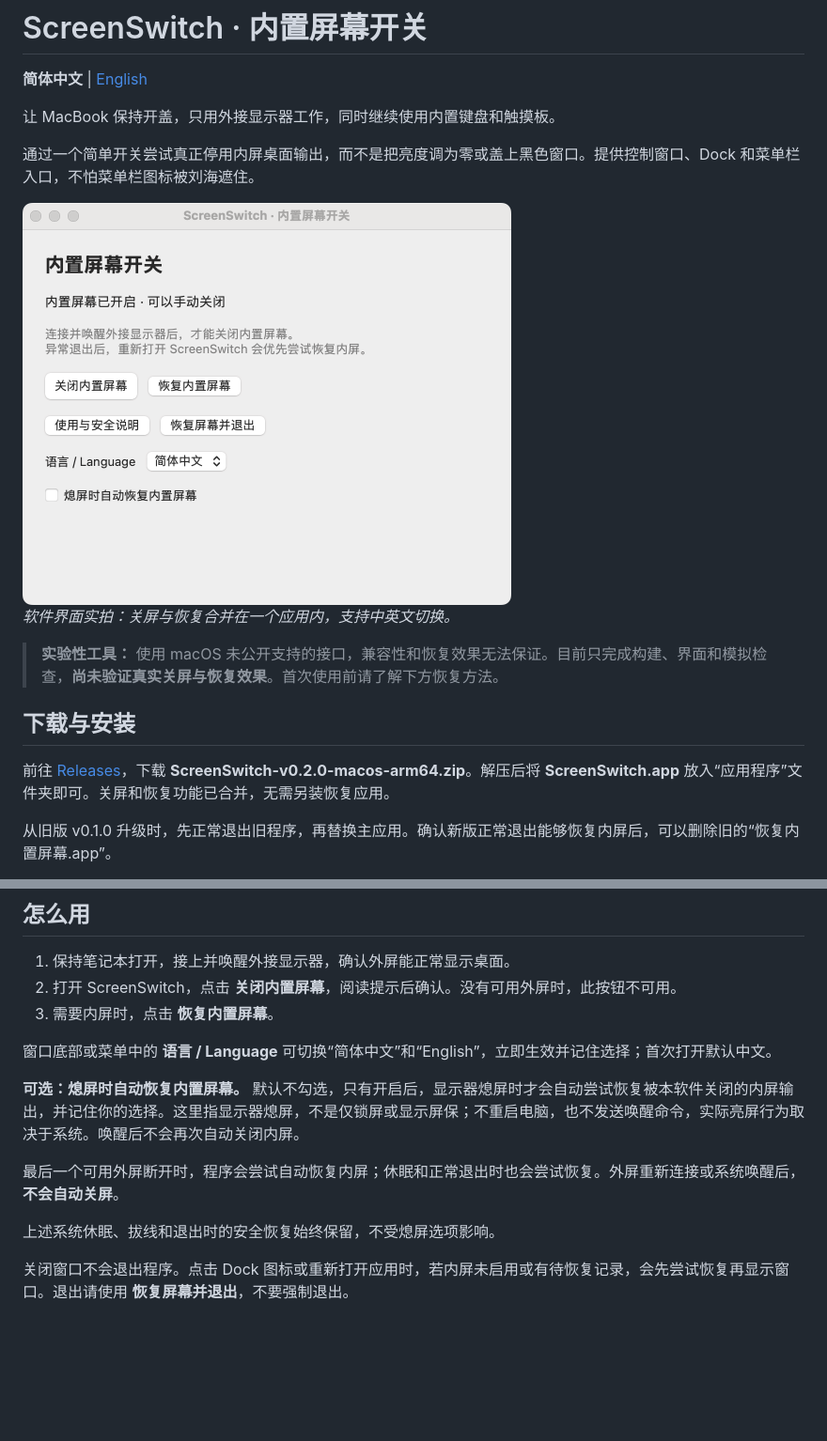
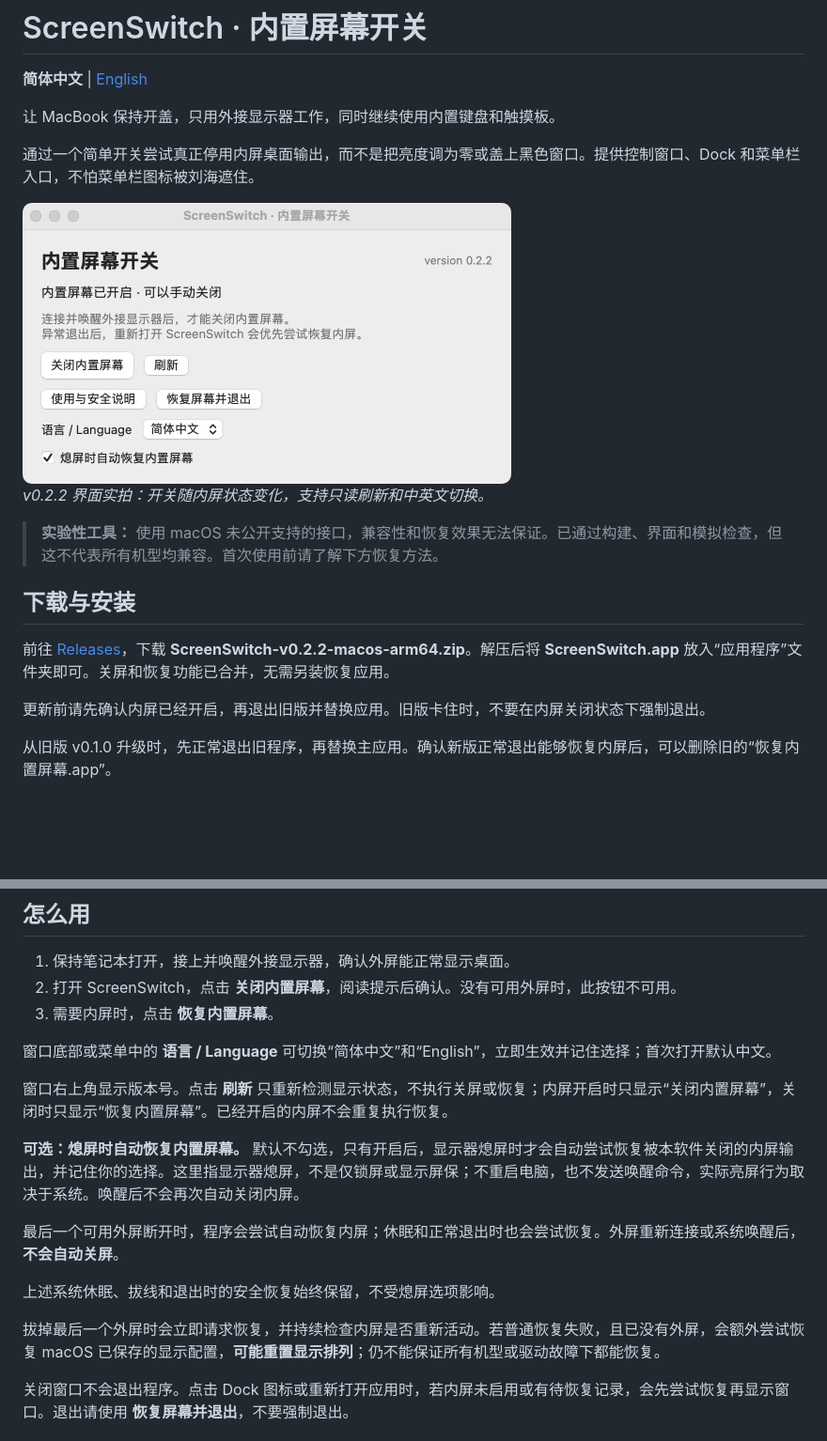
Before and after one commit to haroldvandy2013/ScreenSwitch, a Markdown page: README.md, 2 parts joined by grey strips. Shown at 94% size. Drawn GitHub-style; pictures changed too: docs/images/screenswitch.png; blank space fills up the shorter version.

```diff
--- a/README.md
+++ b/README.md
@@ -10,11 +10,13 @@
 
-*软件界面实拍：关屏与恢复合并在一个应用内，支持中英文切换。*
+*v0.2.2 界面实拍：开关随内屏状态变化，支持只读刷新和中英文切换。*
 
-> **实验性工具：** 使用 macOS 未公开支持的接口，兼容性和恢复效果无法保证。目前只完成构建、界面和模拟检查，**尚未验证真实关屏与恢复效果**。首次使用前请了解下方恢复方法。
+> **实验性工具：** 使用 macOS 未公开支持的接口，兼容性和恢复效果无法保证。已通过构建、界面和模拟检查，但这不代表所有机型均兼容。首次使用前请了解下方恢复方法。
 
 ## 下载与安装
 
-前往 [Releases](https://github.com/haroldvandy2013/ScreenSwitch/releases/latest)，下载 **ScreenSwitch-v0.2.0-macos-arm64.zip**。解压后将 **ScreenSwitch.app** 放入“应用程序”文件夹即可。关屏和恢复功能已合并，无需另装恢复应用。
+前往 [Releases](https://github.com/haroldvandy2013/ScreenSwitch/releases/latest)，下载 **ScreenSwitch-v0.2.2-macos-arm64.zip**。解压后将 **ScreenSwitch.app** 放入“应用程序”文件夹即可。关屏和恢复功能已合并，无需另装恢复应用。
+
+更新前请先确认内屏已经开启，再退出旧版并替换应用。旧版卡住时，不要在内屏关闭状态下强制退出。
 
 从旧版 v0.1.0 升级时，先正常退出旧程序，再替换主应用。确认新版正常退出能够恢复内屏后，可以删除旧的“恢复内置屏幕.app”。
 
@@ -30,11 +32,15 @@
 
 窗口底部或菜单中的 **语言 / Language** 可切换“简体中文”和“English”，立即生效并记住选择；首次打开默认中文。
 
+窗口右上角显示版本号。点击 **刷新** 只重新检测显示状态，不执行关屏或恢复；内屏开启时只显示“关闭内置屏幕”，关闭时只显示“恢复内置屏幕”。已经开启的内屏不会重复执行恢复。
+
 **可选：熄屏时自动恢复内置屏幕。** 默认不勾选，只有开启后，显示器熄屏时才会自动尝试恢复被本软件关闭的内屏输出，并记住你的选择。这里指显示器熄屏，不是仅锁屏或显示屏保；不重启电脑，也不发送唤醒命令，实际亮屏行为取决于系统。唤醒后不会再次自动关闭内屏。
 
 最后一个可用外屏断开时，程序会尝试自动恢复内屏；休眠和正常退出时也会尝试恢复。外屏重新连接或系统唤醒后，**不会自动关屏**。
 
 上述系统休眠、拔线和退出时的安全恢复始终保留，不受熄屏选项影响。
+
+拔掉最后一个外屏时会立即请求恢复，并持续检查内屏是否重新活动。若普通恢复失败，且已没有外屏，会额外尝试恢复 macOS 已保存的显示配置，**可能重置显示排列**；仍不能保证所有机型或驱动故障下都能恢复。
 
 关闭窗口不会退出程序。点击 Dock 图标或重新打开应用时，若内屏未启用或有待恢复记录，会先尝试恢复再显示窗口。退出请使用 **恢复屏幕并退出**，不要强制退出。
 
```
Also changed, not shown: other parts of README.md (+1 -1 lines), README.en.md (+9 -4 lines), Resources/AppIcon.png (added), 10 other files.
